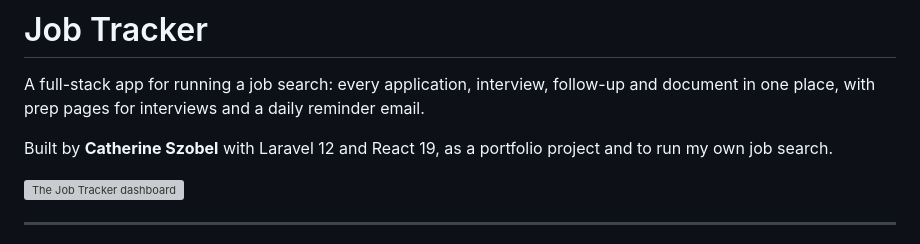
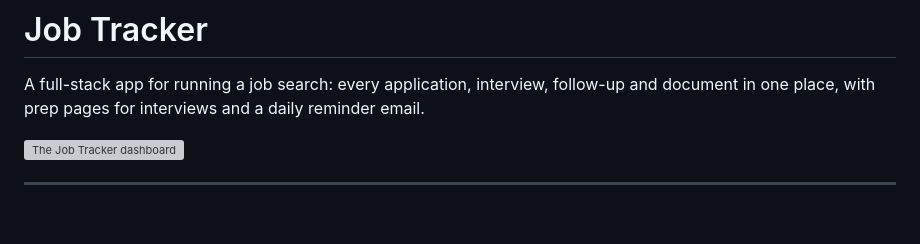
Before and after one commit to CatherineSzobel/job-tracker, a Markdown page: README.md, the part around the change. Drawn GitHub-style; blank space fills up the shorter version; grey boxes are pictures that could not be loaded.

```diff
--- a/README.md
+++ b/README.md
@@ -1,8 +1,6 @@
 # Job Tracker
 
 A full-stack app for running a job search: every application, interview, follow-up and document in one place, with prep pages for interviews and a daily reminder email.
-
-Built by **Catherine Szobel** with Laravel 12 and React 19, as a portfolio project and to run my own job search.
 
 ![The Job Tracker dashboard](job-tracker-frontend/src/assets/landing/dashboard.png)
 
```
